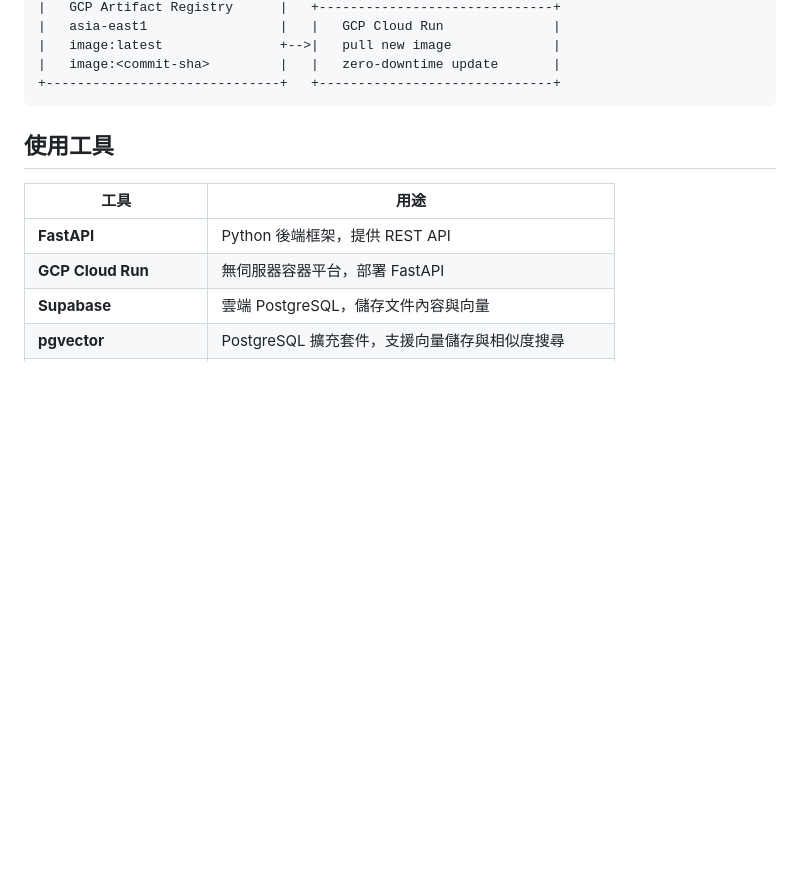
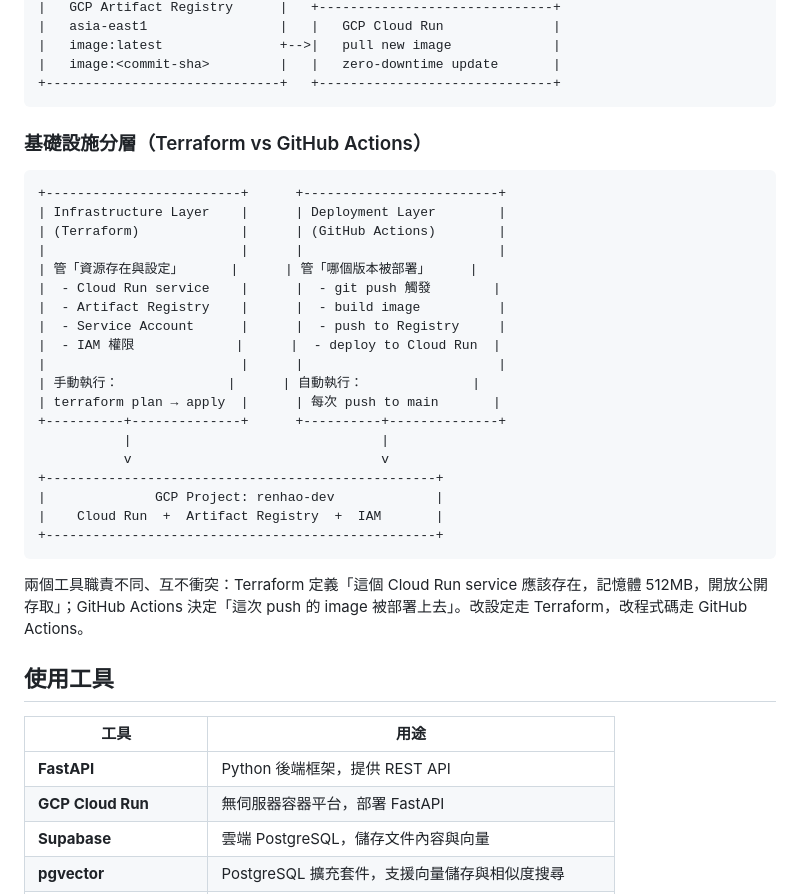
Before and after one commit to BBRenHao35/ai-customer-service, a Markdown page: README.md, the part around the change. Rendered like a GitHub page; blank space fills up the shorter version.

Commit message:
docs: add infrastructure layering diagram (Terraform vs GitHub Actions)

````diff
--- a/README.md
+++ b/README.md
@@ -92,6 +92,32 @@ git push to main
 |   image:<commit-sha>         |   |   zero-downtime update       |
 +------------------------------+   +------------------------------+
 ```
+
+### 基礎設施分層（Terraform vs GitHub Actions）
+
+```
++-------------------------+      +-------------------------+
+| Infrastructure Layer    |      | Deployment Layer        |
+| (Terraform)             |      | (GitHub Actions)        |
+|                         |      |                         |
+| 管「資源存在與設定」      |      | 管「哪個版本被部署」     |
+|  - Cloud Run service    |      |  - git push 觸發        |
+|  - Artifact Registry    |      |  - build image          |
+|  - Service Account      |      |  - push to Registry     |
+|  - IAM 權限             |      |  - deploy to Cloud Run  |
+|                         |      |                         |
+| 手動執行：              |      | 自動執行：              |
+| terraform plan → apply  |      | 每次 push to main       |
++----------+--------------+      +----------+--------------+
+           |                                |
+           v                                v
++--------------------------------------------------+
+|              GCP Project: renhao-dev             |
+|    Cloud Run  +  Artifact Registry  +  IAM       |
++--------------------------------------------------+
+```
+
+兩個工具職責不同、互不衝突：Terraform 定義「這個 Cloud Run service 應該存在，記憶體 512MB，開放公開存取」；GitHub Actions 決定「這次 push 的 image 被部署上去」。改設定走 Terraform，改程式碼走 GitHub Actions。
 
 ## 使用工具
 
````
